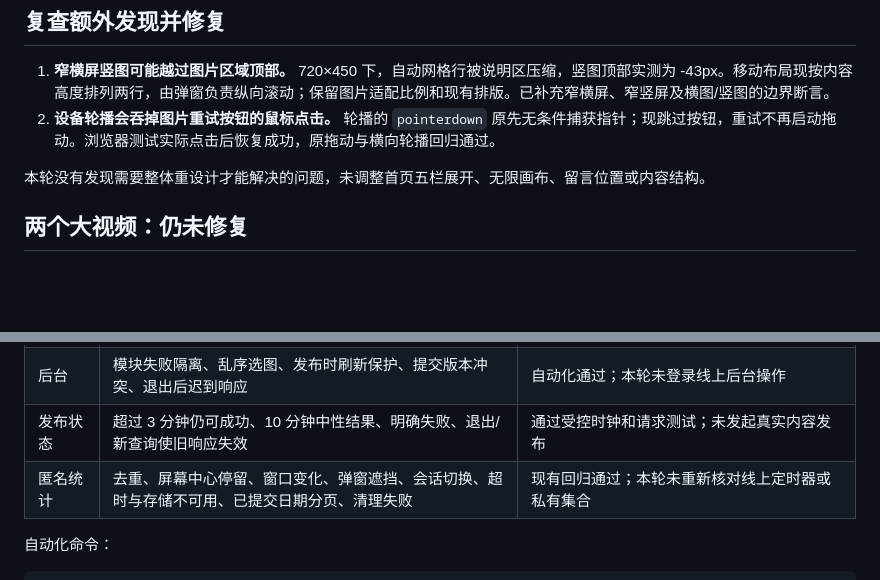
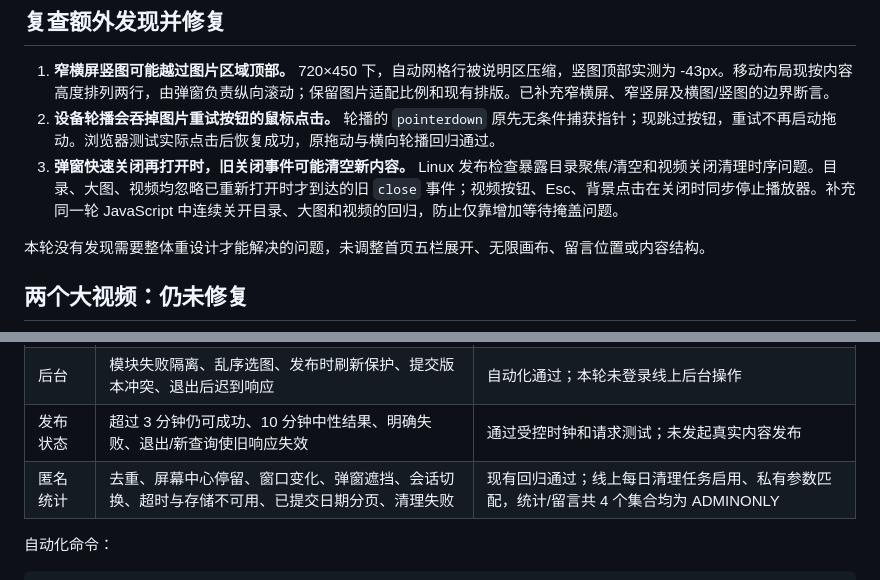
Before and after one commit to plutonoc633-lgtm/plutonoc-astronomy, a Markdown page: docs/reliability-review-2026-10-22.md, 2 parts joined by grey strips. Rendered like a GitHub page; blank space fills up the shorter version.

```diff
--- a/docs/reliability-review-2026-10-22.md
+++ b/docs/reliability-review-2026-10-22.md
@@ -23,6 +25,7 @@ CloudBase CLI 既有凭据已过期。重新授权流程虽然打印了“登录
 
 1. **窄横屏竖图可能越过图片区域顶部。** 720×450 下，自动网格行被说明区压缩，竖图顶部实测为 -43px。移动布局现按内容高度排列两行，由弹窗负责纵向滚动；保留图片适配比例和现有排版。已补充窄横屏、窄竖屏及横图/竖图的边界断言。
 2. **设备轮播会吞掉图片重试按钮的鼠标点击。** 轮播的 `pointerdown` 原先无条件捕获指针；现跳过按钮，重试不再启动拖动。浏览器测试实际点击后恢复成功，原拖动与横向轮播回归通过。
+3. **弹窗快速关闭再打开时，旧关闭事件可能清空新内容。** Linux 发布检查暴露目录聚焦/清空和视频关闭清理时序问题。目录、大图、视频均忽略已重新打开时才到达的旧 `close` 事件；视频按钮、Esc、背景点击在关闭时同步停止播放器。补充同一轮 JavaScript 中连续关开目录、大图和视频的回归，防止仅靠增加等待掩盖问题。
 
 本轮没有发现需要整体重设计才能解决的问题，未调整首页五栏展开、无限画布、留言位置或内容结构。
 
@@ -54,7 +64,7 @@ CloudBase CLI 既有凭据已过期。重新授权流程虽然打印了“登录
 | 留言与页尾 | 首页延迟加载、独立页、公开分页、长文本、失败保留输入、同请求 ID 重试、目录全部入口可见 | 通过模拟接口；未向正式留言库写入测试数据 |
 | 后台 | 模块失败隔离、乱序选图、发布时刷新保护、提交版本冲突、退出后迟到响应 | 自动化通过；本轮未登录线上后台操作 |
 | 发布状态 | 超过 3 分钟仍可成功、10 分钟中性结果、明确失败、退出/新查询使旧响应失效 | 通过受控时钟和请求测试；未发起真实内容发布 |
-| 匿名统计 | 去重、屏幕中心停留、窗口变化、弹窗遮挡、会话切换、超时与存储不可用、已提交日期分页、清理失败 | 现有回归通过；本轮未重新核对线上定时器或私有集合 |
+| 匿名统计 | 去重、屏幕中心停留、窗口变化、弹窗遮挡、会话切换、超时与存储不可用、已提交日期分页、清理失败 | 现有回归通过；线上每日清理任务启用、私有参数匹配，统计/留言共 4 个集合均为 ADMINONLY |
 
 自动化命令：
 
```
Also changed, not shown: other parts of docs/reliability-review-2026-10-22.md (+18 -8 lines).
